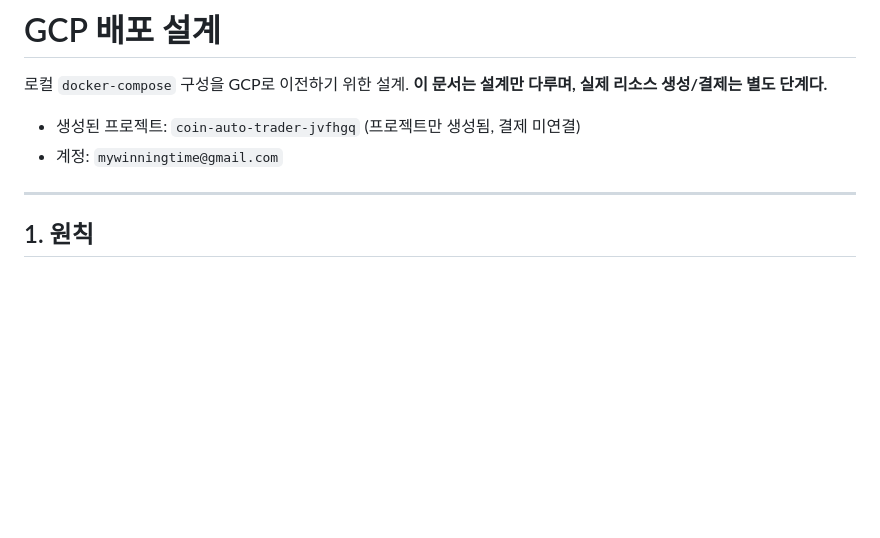
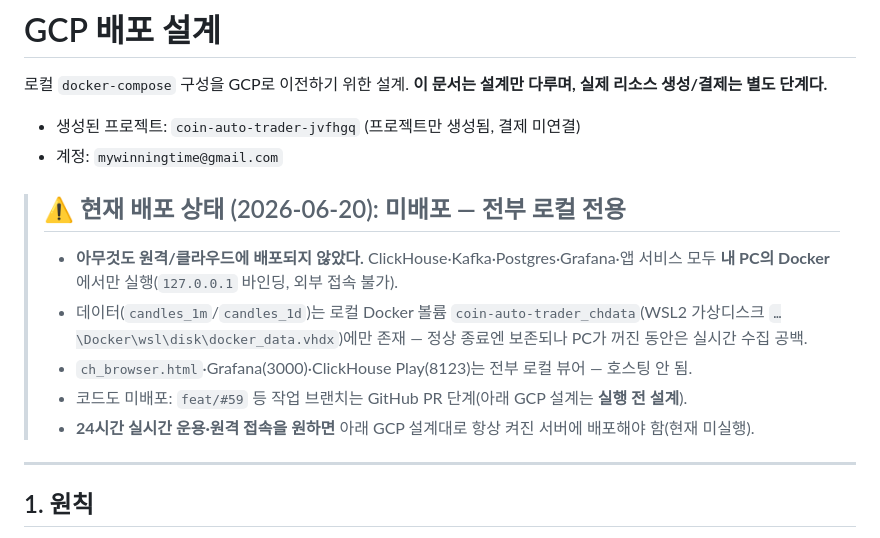
Before and after one commit to SIDED00R/quant-trader, a Markdown page: DEPLOY.md, the part around the change. Rendered like a GitHub page; blank space fills up the shorter version.

Commit message:
문서 #59: 현재 미배포(로컬 전용) 상태 명시 — DEPLOY.md/TODO.md 상단

```diff
--- a/DEPLOY.md
+++ b/DEPLOY.md
@@ -4,6 +4,13 @@
 
 - 생성된 프로젝트: `coin-auto-trader-jvfhgq` (프로젝트만 생성됨, 결제 미연결)
 - 계정: `mywinningtime@gmail.com`
+
+> ## ⚠️ 현재 배포 상태 (2026-06-20): **미배포 — 전부 로컬 전용**
+> - **아무것도 원격/클라우드에 배포되지 않았다.** ClickHouse·Kafka·Postgres·Grafana·앱 서비스 모두 **내 PC의 Docker**에서만 실행(`127.0.0.1` 바인딩, 외부 접속 불가).
+> - 데이터(`candles_1m`/`candles_1d`)는 로컬 Docker 볼륨 `coin-auto-trader_chdata`(WSL2 가상디스크 `…\Docker\wsl\disk\docker_data.vhdx`)에만 존재 — 정상 종료엔 보존되나 PC가 꺼진 동안은 실시간 수집 공백.
+> - `ch_browser.html`·Grafana(3000)·ClickHouse Play(8123)는 전부 로컬 뷰어 — 호스팅 안 됨.
+> - 코드도 미배포: `feat/#59` 등 작업 브랜치는 GitHub PR 단계(아래 GCP 설계는 **실행 전 설계**).
+> - **24시간 실시간 운용·원격 접속을 원하면** 아래 GCP 설계대로 항상 켜진 서버에 배포해야 함(현재 미실행).
 
 ---
 
```
Also changed, not shown: TODO.md (+4 -0 lines).
